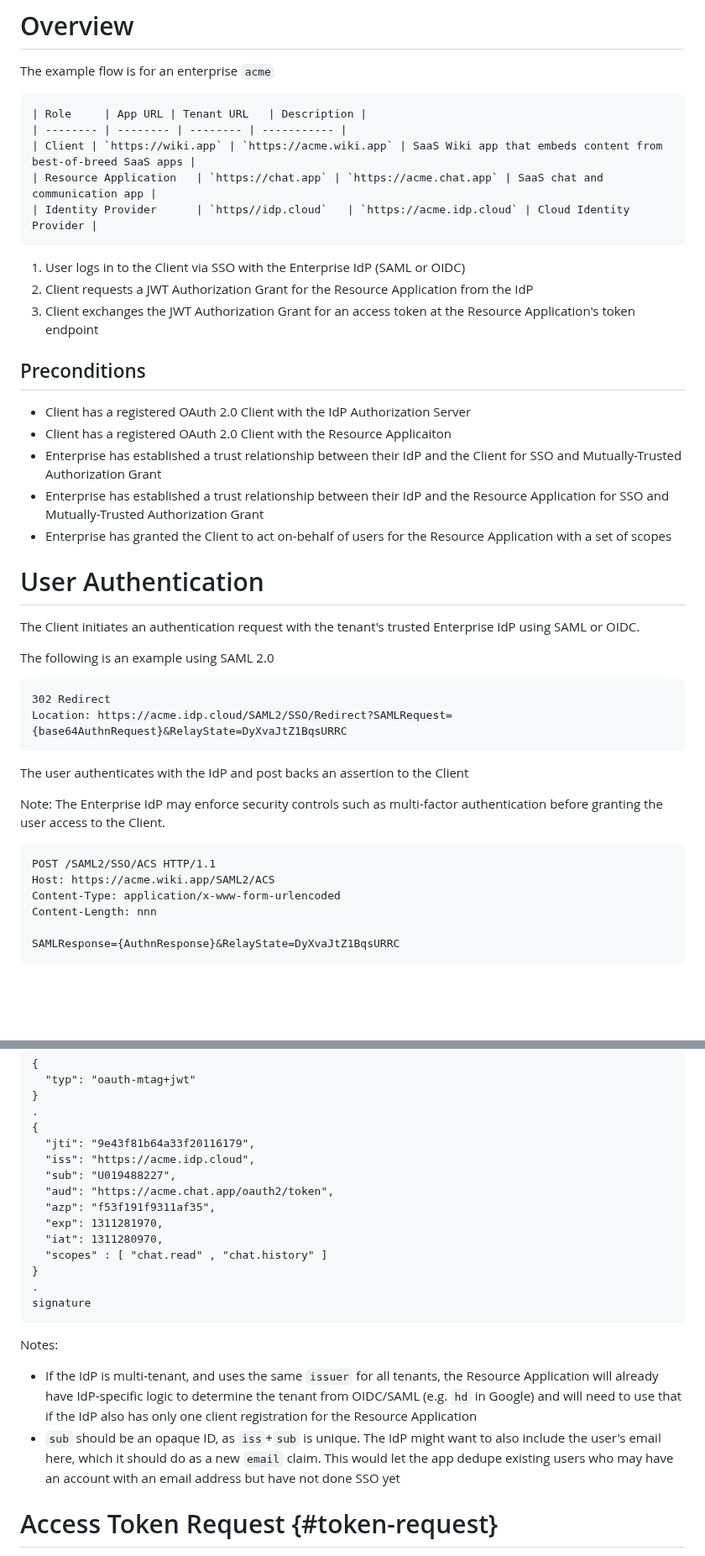
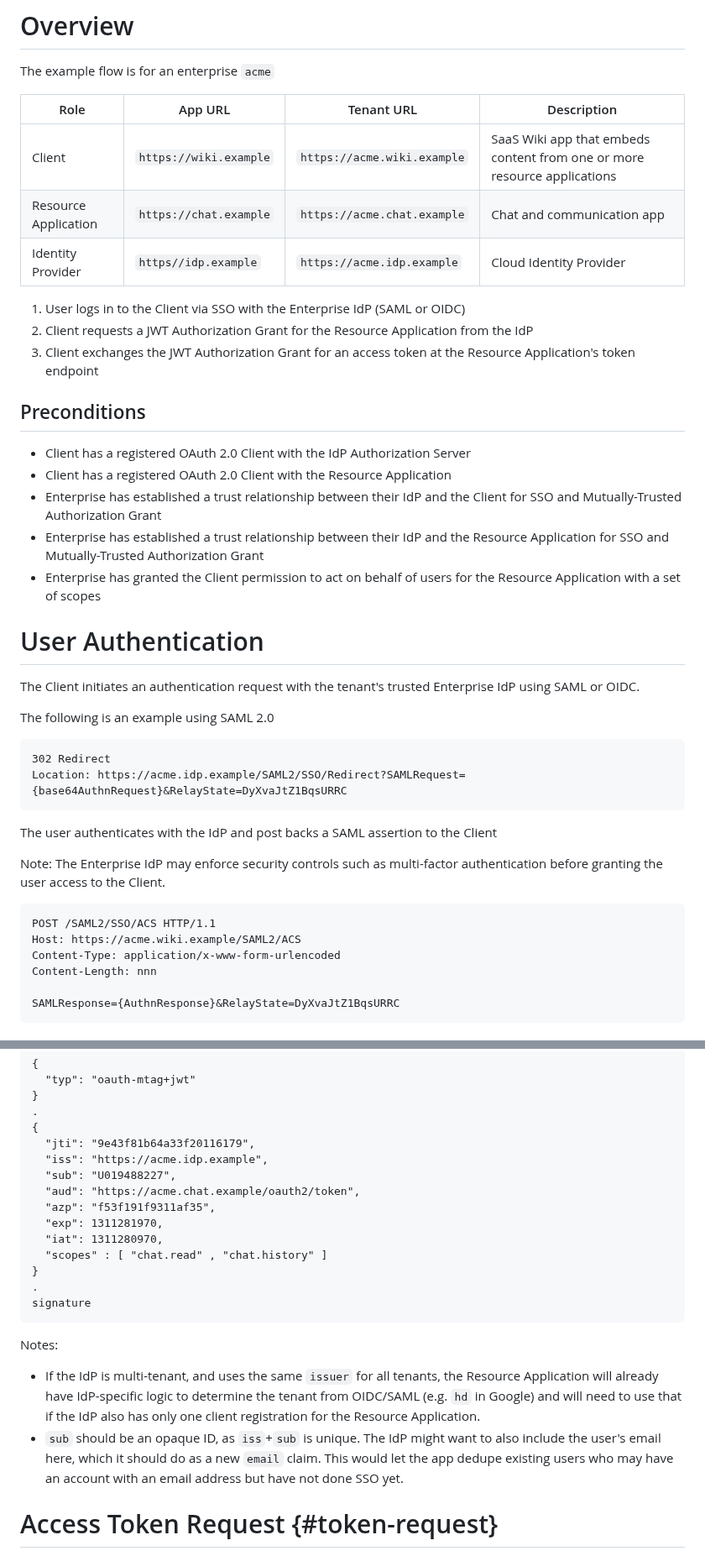
Before and after one commit to aaronpk/draft-parecki-oauth-identity-assertion-authz-grant, a Markdown page: draft-parecki-oauth-mutually-trusted-authorization-grant.md, 2 parts joined by grey strips. Shown at 84% size. GitHub-like rendering; blank space fills up the shorter version.

```diff
--- a/draft-parecki-oauth-mutually-trusted-authorization-grant.md
+++ b/draft-parecki-oauth-mutually-trusted-authorization-grant.md
@@ -87,12 +87,12 @@ Mutually-Trusted Authorization Server (IdP)
 
 The example flow is for an enterprise `acme`
 
+| Role     | App URL | Tenant URL   | Description |
+| -------- | -------- | -------- | ----------- |
+| Client | `https://wiki.example` | `https://acme.wiki.example` | SaaS Wiki app that embeds content from one or more resource applications |
+| Resource Application   | `https://chat.example` | `https://acme.chat.example` | Chat and communication app |
+| Identity Provider      | `https//idp.example`   | `https://acme.idp.example` | Cloud Identity Provider |
 
-    | Role     | App URL | Tenant URL   | Description |
-    | -------- | -------- | -------- | ----------- |
-    | Client | `https://wiki.app` | `https://acme.wiki.app` | SaaS Wiki app that embeds content from best-of-breed SaaS apps |
-    | Resource Application   | `https://chat.app` | `https://acme.chat.app` | SaaS chat and communication app |
-    | Identity Provider      | `https//idp.cloud`   | `https://acme.idp.cloud` | Cloud Identity Provider |
 
 
 1. User logs in to the Client via SSO with the Enterprise IdP (SAML or OIDC)
@@ -102,10 +102,10 @@ The example flow is for an enterprise `acme`
 ## Preconditions
 
 - Client has a registered OAuth 2.0 Client with the IdP Authorization Server
-- Client has a registered OAuth 2.0 Client with the Resource Applicaiton
+- Client has a registered OAuth 2.0 Client with the Resource Application
 - Enterprise has established a trust relationship between their IdP and the Client for SSO and Mutually-Trusted Authorization Grant
 - Enterprise has established a trust relationship between their IdP and the Resource Application for SSO and Mutually-Trusted Authorization Grant
-- Enterprise has granted the Client to act on-behalf of users for the Resource Application with a set of scopes
+- Enterprise has granted the Client permission to act on behalf of users for the Resource Application with a set of scopes
 
 
 # User Authentication
@@ -115,15 +115,15 @@ The Client initiates an authentication request with the tenant's trusted Enterpr
 The following is an example using SAML 2.0
 
     302 Redirect
-    Location: https://acme.idp.cloud/SAML2/SSO/Redirect?SAMLRequest={base64AuthnRequest}&RelayState=DyXvaJtZ1BqsURRC
+    Location: https://acme.idp.example/SAML2/SSO/Redirect?SAMLRequest={base64AuthnRequest}&RelayState=DyXvaJtZ1BqsURRC
 
-The user authenticates with the IdP and post backs an assertion to the Client
+The user authenticates with the IdP and post backs a SAML assertion to the Client
 
 Note: The Enterprise IdP may enforce security controls such as multi-factor authentication before granting the user access to the Client.
 
 
     POST /SAML2/SSO/ACS HTTP/1.1
-    Host: https://acme.wiki.app/SAML2/ACS
+    Host: https://acme.wiki.example/SAML2/ACS
     Content-Type: application/x-www-form-urlencoded
     Content-Length: nnn
 
@@ -224,9 +224,9 @@ An example JWT shown with expanded header and payload claims is below:
     .
     {
       "jti": "9e43f81b64a33f20116179",
-      "iss": "https://acme.idp.cloud",
+      "iss": "https://acme.idp.example",
       "sub": "U019488227",
-      "aud": "https://acme.chat.app/oauth2/token",
+      "aud": "https://acme.chat.example/oauth2/token",
       "azp": "f53f191f9311af35",
       "exp": 1311281970,
       "iat": 1311280970,
@@ -237,8 +237,8 @@ An example JWT shown with expanded header and payload claims is below:
 
 Notes:
 
-* If the IdP is multi-tenant, and uses the same `issuer` for all tenants, the Resource Application will already have IdP-specific logic to determine the tenant from OIDC/SAML (e.g. `hd` in Google) and will need to use that if the IdP also has only one client registration for the Resource Application
-* `sub` should be an opaque ID, as `iss`+`sub` is unique. The IdP might want to also include the user's email here, which it should do as a new `email` claim. This would let the app dedupe existing users who may have an account with an email address but have not done SSO yet
+* If the IdP is multi-tenant, and uses the same `issuer` for all tenants, the Resource Application will already have IdP-specific logic to determine the tenant from OIDC/SAML (e.g. `hd` in Google) and will need to use that if the IdP also has only one client registration for the Resource Application.
+* `sub` should be an opaque ID, as `iss`+`sub` is unique. The IdP might want to also include the user's email here, which it should do as a new `email` claim. This would let the app dedupe existing users who may have an account with an email address but have not done SSO yet.
 
 
 # Access Token Request {#token-request}
```
Also changed, not shown: other parts of draft-parecki-oauth-mutually-trusted-authorization-grant.md (+15 -15 lines).
